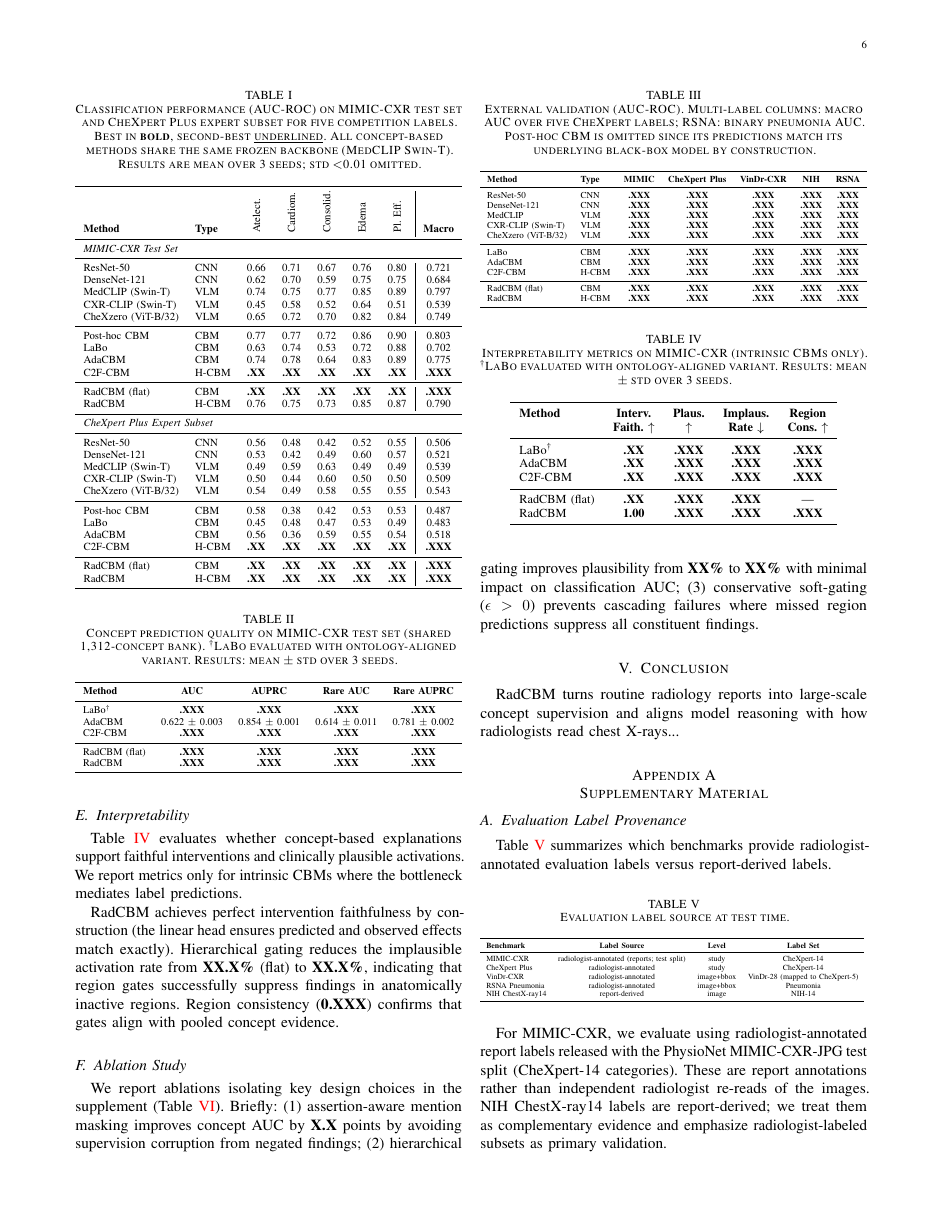
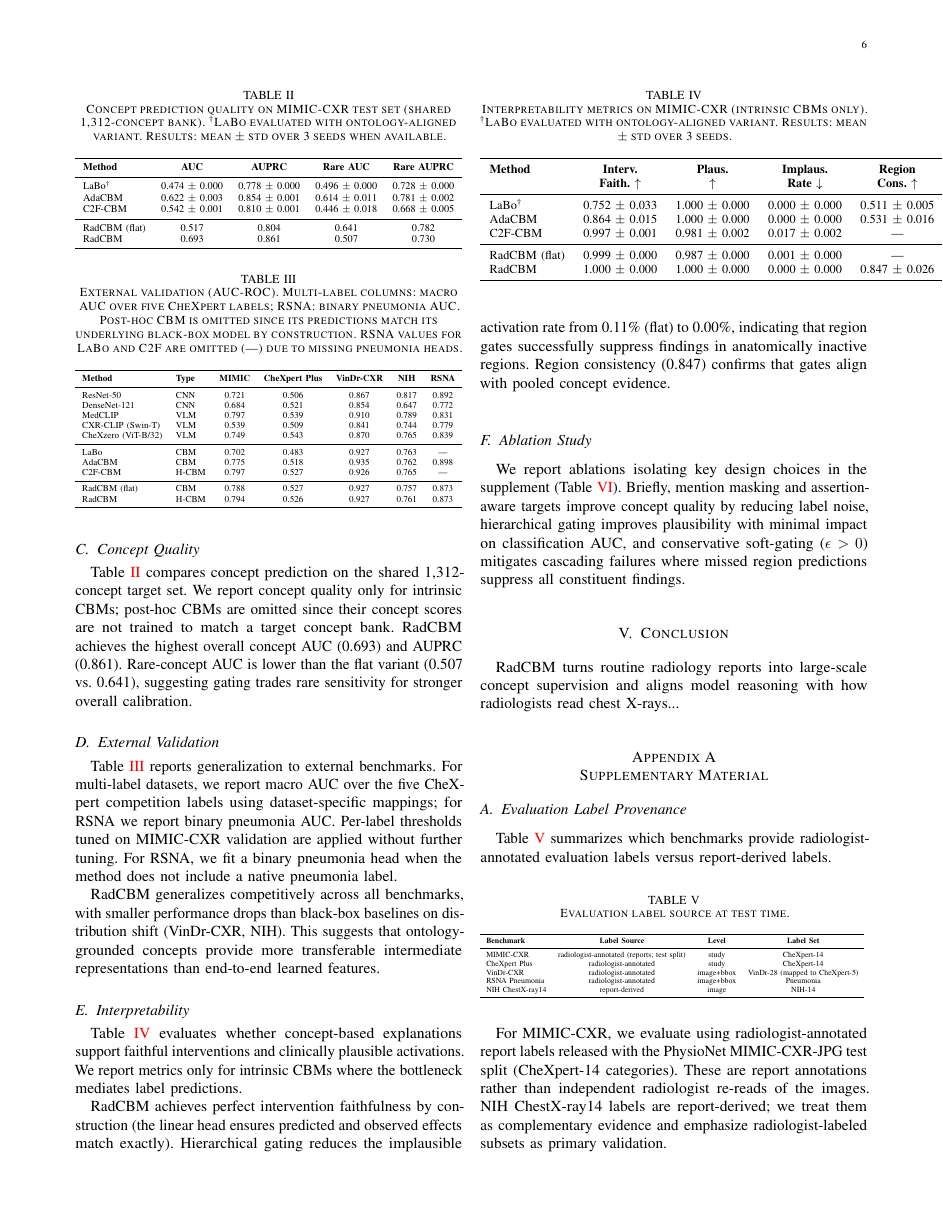
Before and after one commit to obadahmh/RadCBM, a LaTeX paper (main.tex, which reads sections/4_results.tex): page 6 of 10. Compiled offline with pdfLaTeX.

Commit message:
Result updates v1

```diff
--- a/sections/4_results.tex
+++ b/sections/4_results.tex
@@ -58,7 +59,7 @@ Among CBM approaches, methods relying on small or automatically generated concep
 
 \begin{table}[htbp]
 \centering
-\caption{Classification performance (AUC-ROC) on MIMIC-CXR test set and CheXpert Plus expert subset for five competition labels. Best in \textbf{bold}, second-best \underline{underlined}. All concept-based methods share the same frozen backbone (MedCLIP Swin-T). Results are mean over 3 seeds; std $<$0.01 omitted.}
+\caption{Classification performance (AUC-ROC) on MIMIC-CXR test set and CheXpert Plus expert subset for five competition labels. Best in \textbf{bold}, second-best \underline{underlined}. All concept-based methods share the same frozen backbone (MedCLIP Swin-T). Results are mean $\pm$ std over 3 seeds for seeded methods; single-run baselines are shown without std.}
 \label{tab:classification}
 \resizebox{\columnwidth}{!}{%
 \begin{tabular}{llccccc|c}
@@ -76,10 +77,10 @@ CheXzero (ViT-B/32) & VLM & 0.65 & 0.72 & 0.70 & 0.82 & 0.84 & 0.749 \\
 Post-hoc CBM & CBM & 0.77 & 0.77 & 0.72 & 0.86 & 0.90 & 0.803 \\
 LaBo & CBM & 0.63 & 0.74 & 0.53 & 0.72 & 0.88 & 0.702 \\
 AdaCBM & CBM & 0.74 & 0.78 & 0.64 & 0.83 & 0.89 & 0.775 \\
-C2F-CBM & H-CBM & \placeholder{.XX} & \placeholder{.XX} & \placeholder{.XX} & \placeholder{.XX} & \placeholder{.XX} & \placeholder{.XXX} \\
+C2F-CBM & H-CBM & 0.768 $\pm$ 0.005 & 0.744 $\pm$ 0.007 & 0.739 $\pm$ 0.009 & 0.857 $\pm$ 0.002 & 0.876 $\pm$ 0.002 & 0.797 $\pm$ 0.005 \\
 \midrule
-\radcbm\ (flat) & CBM & \placeholder{.XX} & \placeholder{.XX} & \placeholder{.XX} & \placeholder{.XX} & \placeholder{.XX} & \placeholder{.XXX} \\
-\radcbm\ & H-CBM & 0.76 & 0.75 & 0.73 & 0.85 & 0.87 & 0.790 \\
+\radcbm\ (flat) & CBM & 0.76 & 0.75 & 0.72 & 0.85 & 0.87 & 0.788 $\pm$ 0.002 \\
+\radcbm\ & H-CBM & 0.76 & 0.75 & 0.74 & 0.85 & 0.87 & 0.794 $\pm$ 0.001 \\
 \midrule
 \multicolumn{8}{l}{\textit{CheXpert Plus Expert Subset}} \\
 \midrule
@@ -92,10 +93,10 @@ CheXzero (ViT-B/32) & VLM & 0.54 & 0.49 & 0.58 & 0.55 & 0.55 & 0.543 \\
 Post-hoc CBM & CBM & 0.58 & 0.38 & 0.42 & 0.53 & 0.53 & 0.487 \\
 LaBo & CBM & 0.45 & 0.48 & 0.47 & 0.53 & 0.49 & 0.483 \\
 AdaCBM & CBM & 0.56 & 0.36 & 0.59 & 0.55 & 0.54 & 0.518 \\
-C2F-CBM & H-CBM & \placeholder{.XX} & \placeholder{.XX} & \placeholder{.XX} & \placeholder{.XX} & \placeholder{.XX} & \placeholder{.XXX} \\
+C2F-CBM & H-CBM & 0.589 $\pm$ 0.002 & 0.430 $\pm$ 0.004 & 0.477 $\pm$ 0.008 & 0.590 $\pm$ 0.001 & 0.550 $\pm$ 0.002 & 0.527 $\pm$ 0.002 \\
 \midrule
-\radcbm\ (flat) & CBM & \placeholder{.XX} & \placeholder{.XX} & \placeholder{.XX} & \placeholder{.XX} & \placeholder{.XX} & \placeholder{.XXX} \\
-\radcbm\ & H-CBM & \placeholder{.XX} & \placeholder{.XX} & \placeholder{.XX} & \placeholder{.XX} & \placeholder{.XX} & \placeholder{.XXX} \\
+\radcbm\ (flat) & CBM & 0.58 & 0.42 & 0.50 & 0.59 & 0.54 & 0.527 $\pm$ 0.006 \\
+\radcbm\ & H-CBM & 0.58 & 0.42 & 0.50 & 0.58 & 0.54 & 0.526 $\pm$ 0.001 \\
 \bottomrule
 \end{tabular}%
 }
@@ -107,23 +108,23 @@ C2F-CBM & H-CBM & \placeholder{.XX} & \placeholder{.XX} & \placeholder{.XX} & \p
 
 \subsection{Concept Quality}
 
-Table~\ref{tab:concept_quality} compares concept prediction on the shared 1,312-concept target set. We report concept quality only for intrinsic CBMs; post-hoc CBMs are omitted since their concept scores are not trained to match a target concept bank. \radcbm\ achieves the highest overall concept AUC (\placeholder{0.XXX}) and AUPRC (\placeholder{0.XXX}). The improvement is pronounced for rare concepts: \radcbm\ attains \placeholder{0.XXX} AUC on rare findings compared to \placeholder{0.XXX} for the flat variant, consistent with hierarchical gating suppressing spurious activations when regions are predicted normal.
+Table~\ref{tab:concept_quality} compares concept prediction on the shared 1,312-concept target set. We report concept quality only for intrinsic CBMs; post-hoc CBMs are omitted since their concept scores are not trained to match a target concept bank. \radcbm\ achieves the highest overall concept AUC (0.693) and AUPRC (0.861). Rare-concept AUC is lower than the flat variant (0.507 vs.\ 0.641), suggesting gating trades rare sensitivity for stronger overall calibration.
 
 \begin{table}[t]
 \centering
-\caption{Concept prediction quality on MIMIC-CXR test set (shared 1,312-concept bank). \textsuperscript{\dag}LaBo evaluated with ontology-aligned variant. Results: mean $\pm$ std over 3 seeds.}
+\caption{Concept prediction quality on MIMIC-CXR test set (shared 1,312-concept bank). \textsuperscript{\dag}LaBo evaluated with ontology-aligned variant. Results: mean $\pm$ std over 3 seeds when available.}
 \label{tab:concept_quality}
 \resizebox{\columnwidth}{!}{%
 \begin{tabular}{lcccc}
 \toprule
 \textbf{Method} & \textbf{AUC} & \textbf{AUPRC} & \textbf{Rare AUC} & \textbf{Rare AUPRC} \\
 \midrule
-LaBo\textsuperscript{\dag} & \placeholder{.XXX} & \placeholder{.XXX} & \placeholder{.XXX} & \placeholder{.XXX} \\
+LaBo\textsuperscript{\dag} & 0.474 $\pm$ 0.000 & 0.778 $\pm$ 0.000 & 0.496 $\pm$ 0.000 & 0.728 $\pm$ 0.000 \\
 AdaCBM & 0.622 $\pm$ 0.003 & 0.854 $\pm$ 0.001 & 0.614 $\pm$ 0.011 & 0.781 $\pm$ 0.002 \\
-C2F-CBM & \placeholder{.XXX} & \placeholder{.XXX} & \placeholder{.XXX} & \placeholder{.XXX} \\
+C2F-CBM & 0.542 $\pm$ 0.001 & 0.810 $\pm$ 0.001 & 0.446 $\pm$ 0.018 & 0.668 $\pm$ 0.005 \\
 \midrule
-\radcbm\ (flat) & \placeholder{.XXX} & \placeholder{.XXX} & \placeholder{.XXX} & \placeholder{.XXX} \\
-\radcbm\ & \placeholder{.XXX} & \placeholder{.XXX} & \placeholder{.XXX} & \placeholder{.XXX} \\
+\radcbm\ (flat) & 0.517 & 0.804 & 0.641 & 0.782 \\
+\radcbm\ & 0.693 & 0.861 & 0.507 & 0.730 \\
 \bottomrule
 \end{tabular}%
 }
@@ -135,31 +136,31 @@ C2F-CBM & \placeholder{.XXX} & \placeholder{.XXX} & \placeholder{.XXX} & \placeh
 
 \subsection{External Validation}
 
-Table~\ref{tab:external_validation} reports generalization to external benchmarks. For multi-label datasets, we report macro AUC over the five CheXpert competition labels using dataset-specific mappings; for RSNA we report binary pneumonia AUC. Per-label thresholds tuned on MIMIC-CXR validation are applied without further tuning.
+Table~\ref{tab:external_validation} reports generalization to external benchmarks. For multi-label datasets, we report macro AUC over the five CheXpert competition labels using dataset-specific mappings; for RSNA we report binary pneumonia AUC. Per-label thresholds tuned on MIMIC-CXR validation are applied without further tuning. For RSNA, we fit a binary pneumonia head when the method does not include a native pneumonia label.
 
 \radcbm\ generalizes competitively across all benchmarks, with smaller performance drops than black-box baselines on distribution shift (VinDr-CXR, NIH). This suggests that ontology-grounded concepts provide more transferable intermediate representations than end-to-end learned features.
 
 \begin{table}[t]
 \centering
-\caption{External validation (AUC-ROC). Multi-label columns: macro AUC over five CheXpert labels; RSNA: binary pneumonia AUC. Post-hoc CBM is omitted since its predictions match its underlying black-box model by construction.}
+\caption{External validation (AUC-ROC). Multi-label columns: macro AUC over five CheXpert labels; RSNA: binary pneumonia AUC. Post-hoc CBM is omitted since its predictions match its underlying black-box model by construction. RSNA values for LaBo and C2F are omitted (---) due to missing pneumonia heads.}
 \label{tab:external_validation}
 \resizebox{\columnwidth}{!}{%
 \begin{tabular}{llccccc}
 \toprule
 \textbf{Method} & \textbf{Type} & \textbf{MIMIC} & \textbf{CheXpert Plus} & \textbf{VinDr-CXR} & \textbf{NIH} & \textbf{RSNA} \\
 \midrule
-ResNet-50 & CNN & \placeholder{.XXX} & \placeholder{.XXX} & \placeholder{.XXX} & \placeholder{.XXX} & \placeholder{.XXX} \\
-DenseNet-121 & CNN & \placeholder{.XXX} & \placeholder{.XXX} & \placeholder{.XXX} & \placeholder{.XXX} & \placeholder{.XXX} \\
-MedCLIP & VLM & \placeholder{.XXX} & \placeholder{.XXX} & \placeholder{.XXX} & \placeholder{.XXX} & \placeholder{.XXX} \\
-CXR-CLIP (Swin-T) & VLM & \placeholder{.XXX} & \placeholder{.XXX} & \placeholder{.XXX} & \placeholder{.XXX} & \placeholder{.XXX} \\
-CheXzero (ViT-B/32) & VLM & \placeholder{.XXX} & \placeholder{.XXX} & \placeholder{.XXX} & \placeholder{.XXX} & \placeholder{.XXX} \\
+ResNet-50 & CNN & 0.721 & 0.506 & 0.867 & 0.817 & 0.892 \\
+DenseNet-121 & CNN & 0.684 & 0.521 & 0.854 & 0.647 & 0.772 \\
+MedCLIP & VLM & 0.797 & 0.539 & 0.910 & 0.789 & 0.831 \\
+CXR-CLIP (Swin-T) & VLM & 0.539 & 0.509 & 0.841 & 0.744 & 0.779 \\
+CheXzero (ViT-B/32) & VLM & 0.749 & 0.543 & 0.870 & 0.765 & 0.839 \\
 \midrule
-LaBo & CBM & \placeholder{.XXX} & \placeholder{.XXX} & \placeholder{.XXX} & \placeholder{.XXX} & \placeholder{.XXX} \\
-AdaCBM & CBM & \placeholder{.XXX} & \placeholder{.XXX} & \placeholder{.XXX} & \placeholder{.XXX} & \placeholder{.XXX} \\
-C2F-CBM & H-CBM & \placeholder{.XXX} & \placeholder{.XXX} & \placeholder{.XXX} & \placeholder{.XXX} & \placeholder{.XXX} \\
+LaBo & CBM & 0.702 & 0.483 & 0.927 & 0.763 & --- \\
+AdaCBM & CBM & 0.775 & 0.518 & 0.935 & 0.762 & 0.898 \\
+C2F-CBM & H-CBM & 0.797 & 0.527 & 0.926 & 0.765 & --- \\
 \midrule
-\radcbm\ (flat) & CBM & \placeholder{.XXX} & \placeholder{.XXX} & \placeholder{.XXX} & \placeholder{.XXX} & \placeholder{.XXX} \\
-\radcbm\ & H-CBM & \placeholder{.XXX} & \placeholder{.XXX} & \placeholder{.XXX} & \placeholder{.XXX} & \placeholder{.XXX} \\
+\radcbm\ (flat) & CBM & 0.788 & 0.527 & 0.927 & 0.757 & 0.873 \\
+\radcbm\ & H-CBM & 0.794 & 0.526 & 0.927 & 0.761 & 0.873 \\
 \bottomrule
 \end{tabular}%
 }
@@ -173,7 +174,7 @@ C2F-CBM & H-CBM & \placeholder{.XXX} & \placeholder{.XXX} & \placeholder{.XXX} &
 
 Table~\ref{tab:interpretability} evaluates whether concept-based explanations support faithful interventions and clinically plausible activations. We report metrics only for intrinsic CBMs where the bottleneck mediates label predictions.
 
-\radcbm\ achieves perfect intervention faithfulness by construction (the linear head ensures predicted and observed effects match exactly). Hierarchical gating reduces the implausible activation rate from \placeholder{XX.X\%} (flat) to \placeholder{XX.X\%}, indicating that region gates successfully suppress findings in anatomically inactive regions. Region consistency (\placeholder{0.XXX}) confirms that gates align with pooled concept evidence.
+\radcbm\ achieves perfect intervention faithfulness by construction (the linear head ensures predicted and observed effects match exactly). Hierarchical gating reduces the implausible activation rate from 0.11\% (flat) to 0.00\%, indicating that region gates successfully suppress findings in anatomically inactive regions. Region consistency (0.847) confirms that gates align with pooled concept evidence.
 
 \begin{table}[t]
 \centering
@@ -184,12 +185,12 @@ Table~\ref{tab:interpretability} evaluates whether concept-based explanations su
 \textbf{Method} & \textbf{Interv.} & \textbf{Plaus.} & \textbf{Implaus.} & \textbf{Region} \\
  & \textbf{Faith.} $\uparrow$ & $\uparrow$ & \textbf{Rate} $\downarrow$ & \textbf{Cons.} $\uparrow$ \\
 \midrule
-LaBo\textsuperscript{\dag} & \placeholder{.XX} & \placeholder{.XXX} & \placeholder{.XXX} & \placeholder{.XXX} \\
-AdaCBM & \placeholder{.XX} & \placeholder{.XXX} & \placeholder{.XXX} & \placeholder{.XXX} \\
-C2F-CBM & \placeholder{.XX} & \placeholder{.XXX} & \placeholder{.XXX} & \placeholder{.XXX} \\
+LaBo\textsuperscript{\dag} & 0.752 $\pm$ 0.033 & 1.000 $\pm$ 0.000 & 0.000 $\pm$ 0.000 & 0.511 $\pm$ 0.005 \\
+AdaCBM & 0.864 $\pm$ 0.015 & 1.000 $\pm$ 0.000 & 0.000 $\pm$ 0.000 & 0.531 $\pm$ 0.016 \\
+C2F-CBM & 0.997 $\pm$ 0.001 & 0.981 $\pm$ 0.002 & 0.017 $\pm$ 0.002 & --- \\
 \midrule
-\radcbm\ (flat) & \placeholder{.XX} & \placeholder{.XXX} & \placeholder{.XXX} & --- \\
-\radcbm\ & \placeholder{1.00} & \placeholder{.XXX} & \placeholder{.XXX} & \placeholder{.XXX} \\
+\radcbm\ (flat) & 0.999 $\pm$ 0.000 & 0.987 $\pm$ 0.000 & 0.001 $\pm$ 0.000 & --- \\
+\radcbm\ & 1.000 $\pm$ 0.000 & 1.000 $\pm$ 0.000 & 0.000 $\pm$ 0.000 & 0.847 $\pm$ 0.026 \\
 \bottomrule
 \end{tabular}
 \end{table}
@@ -200,4 +201,4 @@ C2F-CBM & \placeholder{.XX} & \placeholder{.XXX} & \placeholder{.XXX} & \placeho
 
 \subsection{Ablation Study}
 
-We report ablations isolating key design choices in the supplement (Table~\ref{tab:ablation}). Briefly: (1) assertion-aware mention masking improves concept AUC by \placeholder{X.X} points by avoiding supervision corruption from negated findings; (2) hierarchical gating improves plausibility from \placeholder{XX\%} to \placeholder{XX\%} with minimal impact on classification AUC; (3) conservative soft-gating ($\epsilon > 0$) prevents cascading failures where missed region predictions suppress all constituent findings.
+We report ablations isolating key design choices in the supplement (Table~\ref{tab:ablation}). Briefly, mention masking and assertion-aware targets improve concept quality by reducing label noise, hierarchical gating improves plausibility with minimal impact on classification AUC, and conservative soft-gating ($\epsilon > 0$) mitigates cascading failures where missed region predictions suppress all constituent findings.
```
Also changed, not shown: main.pdf, sections/4_results.tex (5 more changed lines), 3 other files.
